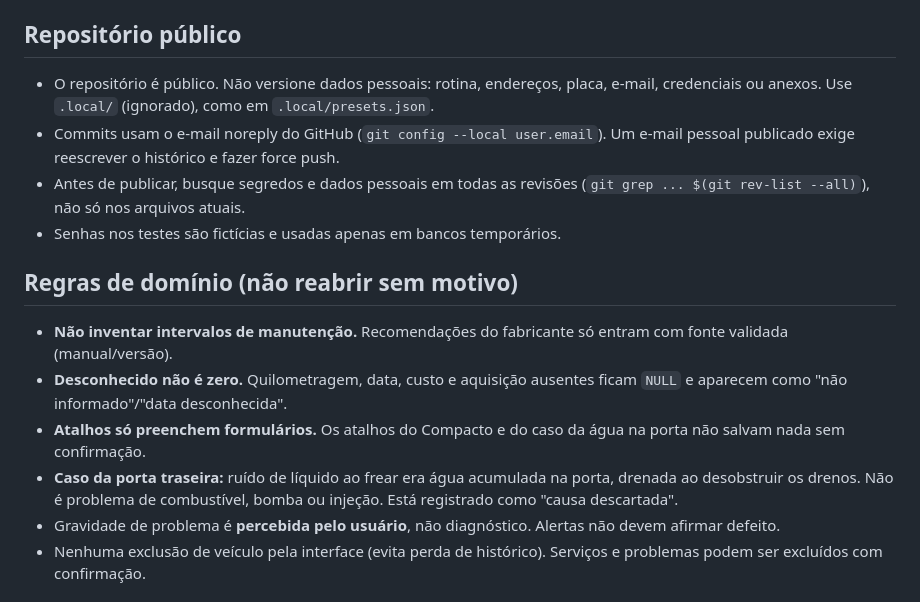
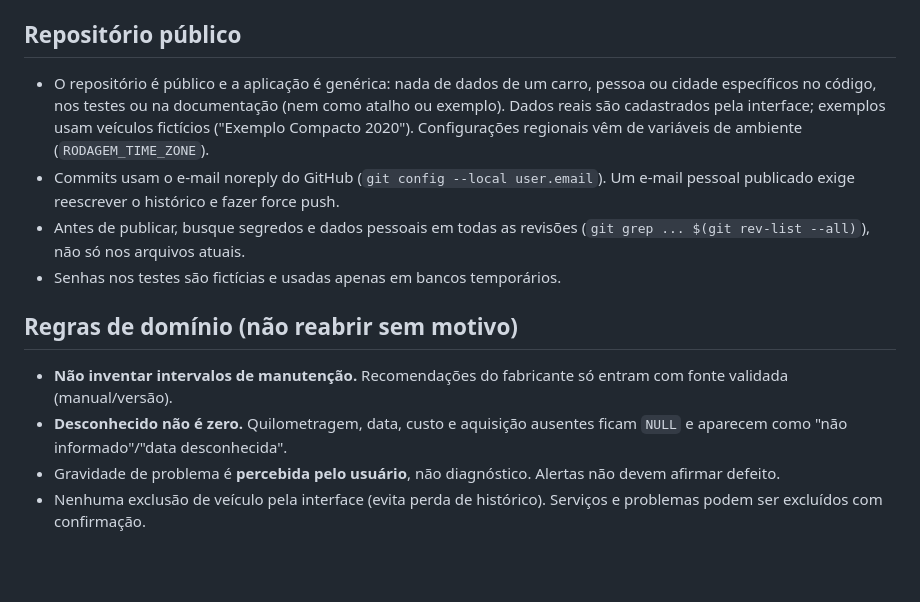
Before and after one commit to iagopedro/car-maintainance-assistant, a Markdown page: docs/licoes-aprendidas.md, the part around the change. GitHub-like rendering; blank space fills up the shorter version.

```diff
--- a/docs/licoes-aprendidas.md
+++ b/docs/licoes-aprendidas.md
@@ -14,7 +14,7 @@ Registro do que já custou tempo nos incrementos 1 e 2. Leia antes de mudar regr
 
 ## Repositório público
 
-- O repositório é público. Não versione dados pessoais: rotina, endereços, placa, e-mail, credenciais ou anexos. Use `.local/` (ignorado), como em `.local/presets.json`.
+- O repositório é público e a aplicação é genérica: nada de dados de um carro, pessoa ou cidade específicos no código, nos testes ou na documentação (nem como atalho ou exemplo). Dados reais são cadastrados pela interface; exemplos usam veículos fictícios ("Exemplo Compacto 2020"). Configurações regionais vêm de variáveis de ambiente (`RODAGEM_TIME_ZONE`).
 - Commits usam o e-mail noreply do GitHub (`git config --local user.email`). Um e-mail pessoal publicado exige reescrever o histórico e fazer force push.
 - Antes de publicar, busque segredos e dados pessoais em todas as revisões (`git grep ... $(git rev-list --all)`), não só nos arquivos atuais.
 - Senhas nos testes são fictícias e usadas apenas em bancos temporários.
@@ -23,8 +23,6 @@ Registro do que já custou tempo nos incrementos 1 e 2. Leia antes de mudar regr
 
 - **Não inventar intervalos de manutenção.** Recomendações do fabricante só entram com fonte validada (manual/versão).
 - **Desconhecido não é zero.** Quilometragem, data, custo e aquisição ausentes ficam `NULL` e aparecem como "não informado"/"data desconhecida".
-- **Atalhos só preenchem formulários.** Os atalhos do Compacto e do caso da água na porta não salvam nada sem confirmação.
-- **Caso da porta traseira:** ruído de líquido ao frear era água acumulada na porta, drenada ao desobstruir os drenos. Não é problema de combustível, bomba ou injeção. Está registrado como "causa descartada".
 - Gravidade de problema é **percebida pelo usuário**, não diagnóstico. Alertas não devem afirmar defeito.
 - Nenhuma exclusão de veículo pela interface (evita perda de histórico). Serviços e problemas podem ser excluídos com confirmação.
 
```
Also changed, not shown: README.md (+2 -7 lines), docs/fluxos-de-interface.md (+10 -9 lines).
